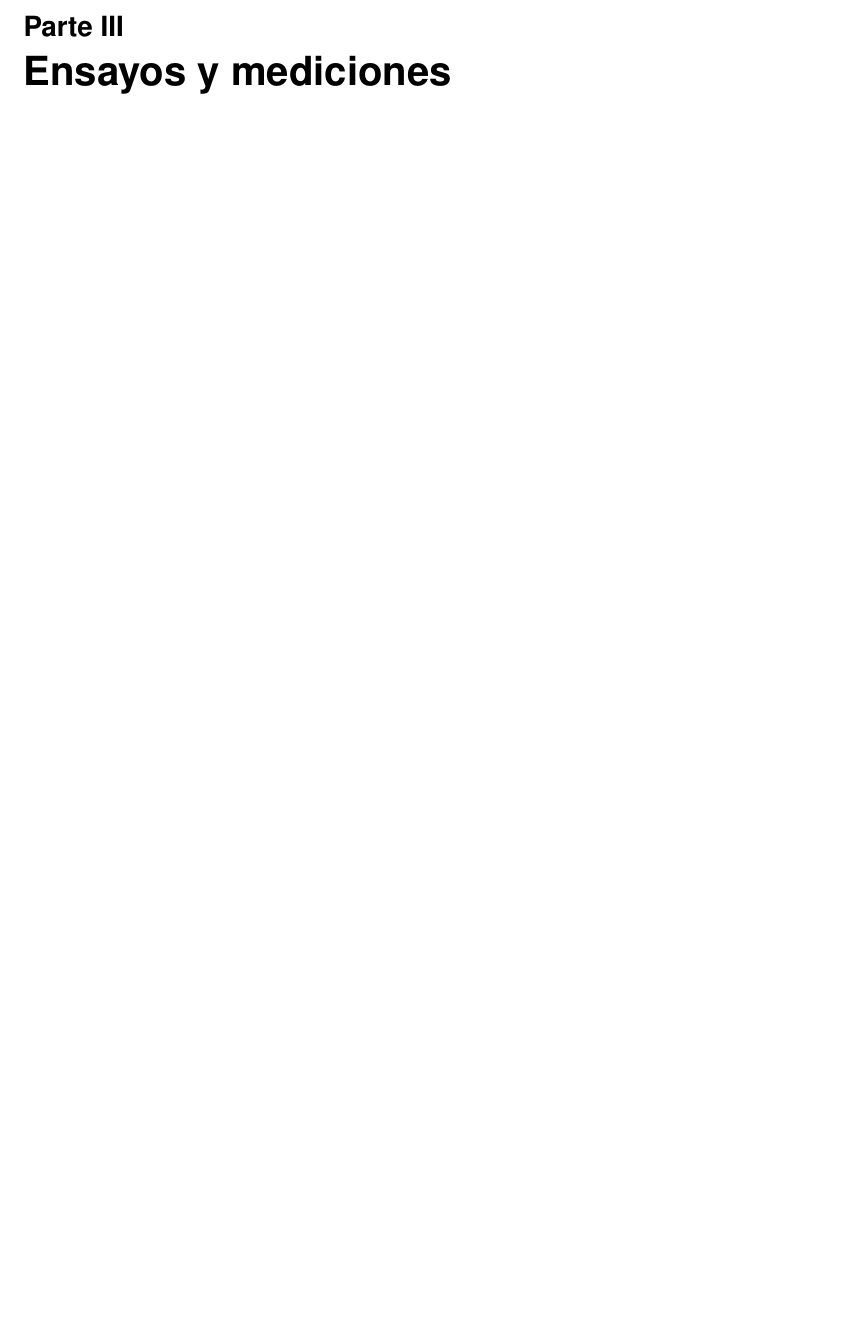
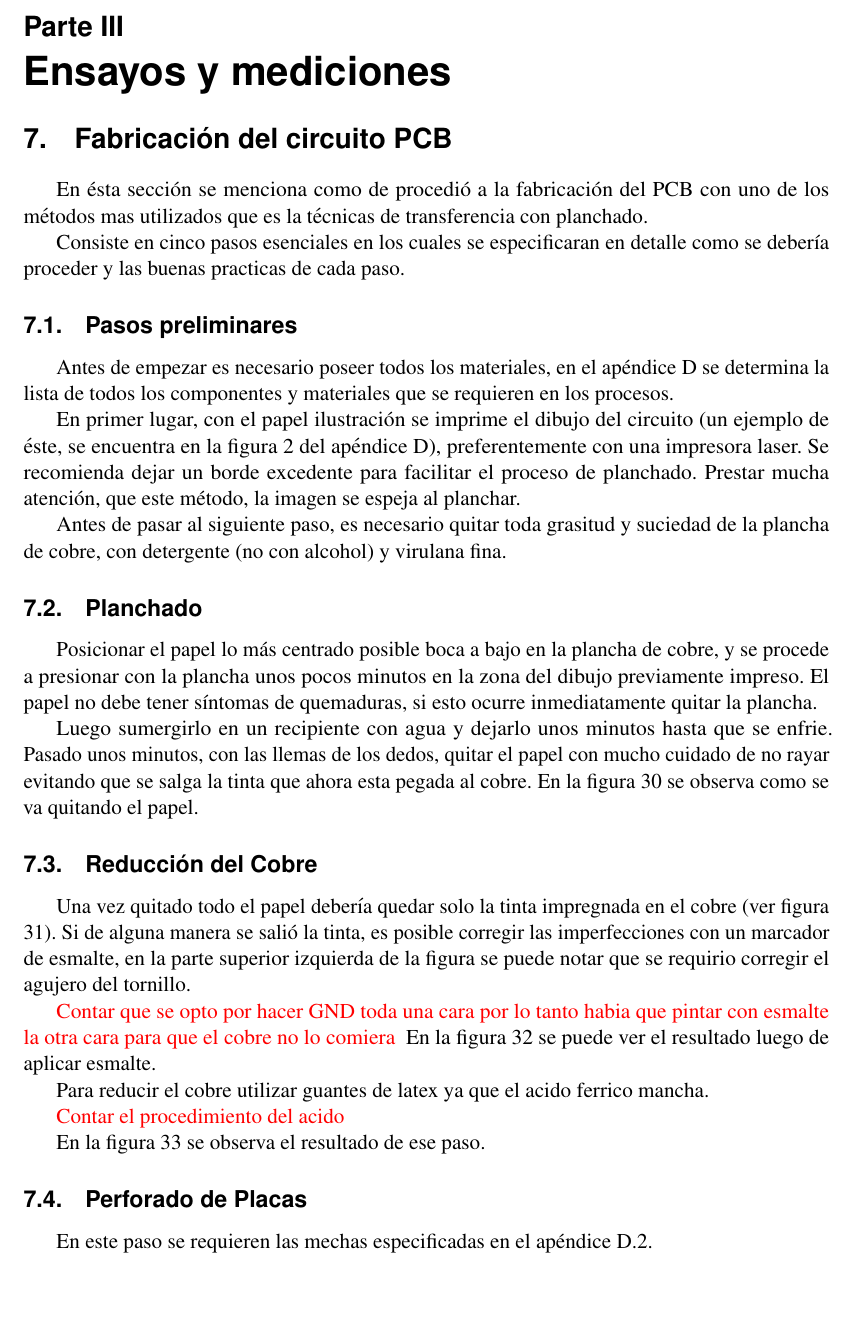
Before and after one commit to TPI-2017/informe-final, a LaTeX document (entregable.tex, which reads ensayos.tex): part of page 37 of 49 before the commit and part of page 37 of 52 after it, cut so that both start at the same text, the shorter picture padded with empty space. Compiled offline with pdfLaTeX.

Commit message:
Avances en el fabricado del PCB

```diff
--- a/ensayos.tex
+++ b/ensayos.tex
@@ -5,3 +5,21 @@
 % ==============================================================
 \clearpage
 \part{Ensayos y mediciones}\label{part:ensayos}
+
+\section{Fabricación del circuito PCB}
+En ésta sección se menciona como de procedió a la fabricación del PCB con uno de los métodos mas utilizados que es la técnicas de transferencia con planchado.
+
+Consiste en cinco pasos esenciales en los cuales se especificaran en detalle como se debería proceder y las buenas practicas de cada paso.
+
+\subsection{Pasos preliminares}
+Antes de empezar es necesario poseer todos los materiales, en el apéndice \ref{sec:materiales} se determina la lista de todos los componentes y materiales que se requieren en los procesos.
+
+En primer lugar, con el papel ilustración se imprime el dibujo del circuito (un ejemplo de éste, se encuentra en la figura \ref{fig:imp-pcb} del apéndice \ref{sec:materiales}), preferentemente con una impresora laser. Se recomienda dejar un borde excedente para facilitar el proceso de planchado. Prestar mucha atención, que este método, la imagen se espeja al planchar.
+
+Antes de pasar al siguiente paso, es necesario quitar toda grasitud y suciedad de la plancha de cobre, con detergente (no con alcohol) y virulana fina.
+
+\subsection{Planchado}
+Posicionar el papel lo más centrado posible boca a bajo en la plancha de cobre, y se procede a presionar con la plancha unos pocos minutos en la zona del dibujo previamente impreso. El papel no debe tener síntomas de quemaduras, si esto ocurre inmediatamente quitar la plancha.
+
+Luego sumergirlo en un recipiente con agua y dejarlo unos minutos hasta que se enfrie. Pasado unos minutos, con las llemas de los dedos, quitar el papel con mucho cuidado de no rayar evitando que se salga la tinta que ahora esta pegada al cobre.
+En la figura \ref{fig:sacado-papel} se observa como se va quitando el papel.
@@ -7,0 +31,5 @@
+	\label{fig:sacado-papel}
+\end{figure}
+
+\subsection{Reducción del Cobre}
+Una vez quitado todo el papel debería quedar solo la tinta impregnada en el cobre (ver figura \ref{fig:pos-sacado-papel-1}). Si de alguna manera se salió la tinta, es posible corregir las imperfecciones con un marcador de esmalte, en la parte superior izquierda de la figura se puede notar que se requirio corregir el agujero del tornillo.
@@ -7,0 +41,5 @@
+	\label{fig:pos-sacado-papel-1}
+\end{figure}
+
+{ \color{red} Contar que se opto por hacer GND toda una cara por lo tanto habia que pintar con esmalte la otra cara para que el cobre no lo comiera }
+En la figura  \ref{fig:pos-sacado-papel-2} se puede ver el resultado luego de aplicar esmalte.
@@ -7,0 +51,8 @@
+	\label{fig:pos-sacado-papel-2}
+\end{figure}
+
+Para reducir el cobre utilizar guantes de latex ya que el acido ferrico mancha.
+
+{ \color{red} Contar el procedimiento del acido }
+
+En la figura \ref{fig:pos-acido} se observa el resultado de ese paso.
@@ -8,3 +64,12 @@
+	\label{fig:pos-acido}
+\end{figure}
+
+\subsection{Perforado de Placas}
+En este paso se requieren las mechas especificadas en el apéndice \ref{sec:materiales-para-hacer-cartel}.
+
+\subsection{Montaje}
+
+
 \section{Conclusiones}
 
 Pudo comprobarse a través de este proyecto la viabilidad tanto en términos de hardware como de software del diseño planteado como implementación del cartel programable de LEDs.
```
Also changed, not shown: materiales.tex (+3 -3 lines), imagenes/pcbeando/pos-sacado-pape-1.png (added), imagenes/pcbeando/pos-sacado-papel-2.png (added), imagenes/pcbeando/pos-sacado-papel.jpeg (deleted), imagenes/pcbeando/pre-planchado-1.jpeg (deleted), imagenes/pcbeando/sacado-papel-1.jpeg (deleted), imagenes/pcbeando/sacado-papel-1.png (added), imagenes/pcbeando/sacado-papel-3.jpeg (deleted), ensayos.tex (20 more changed lines).
